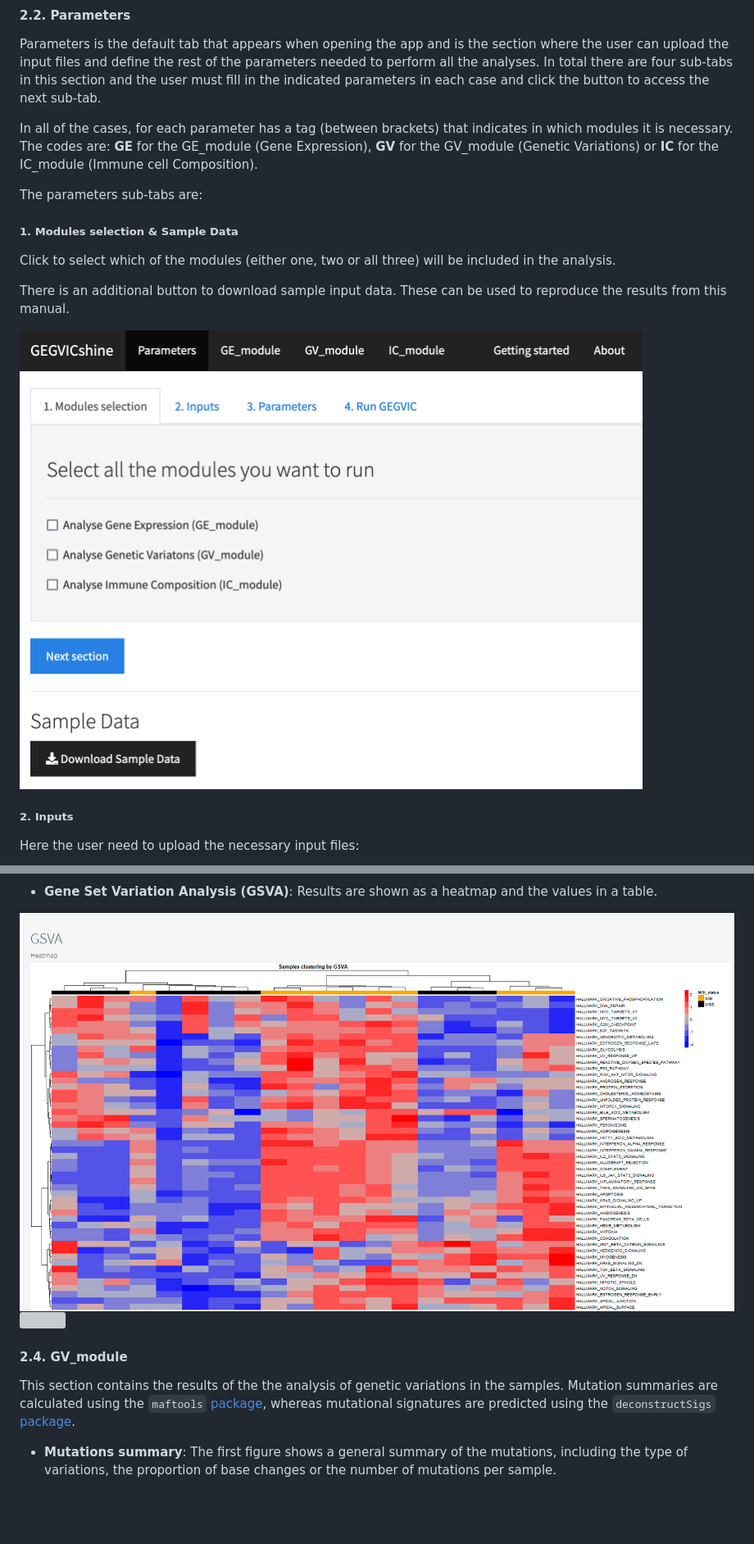
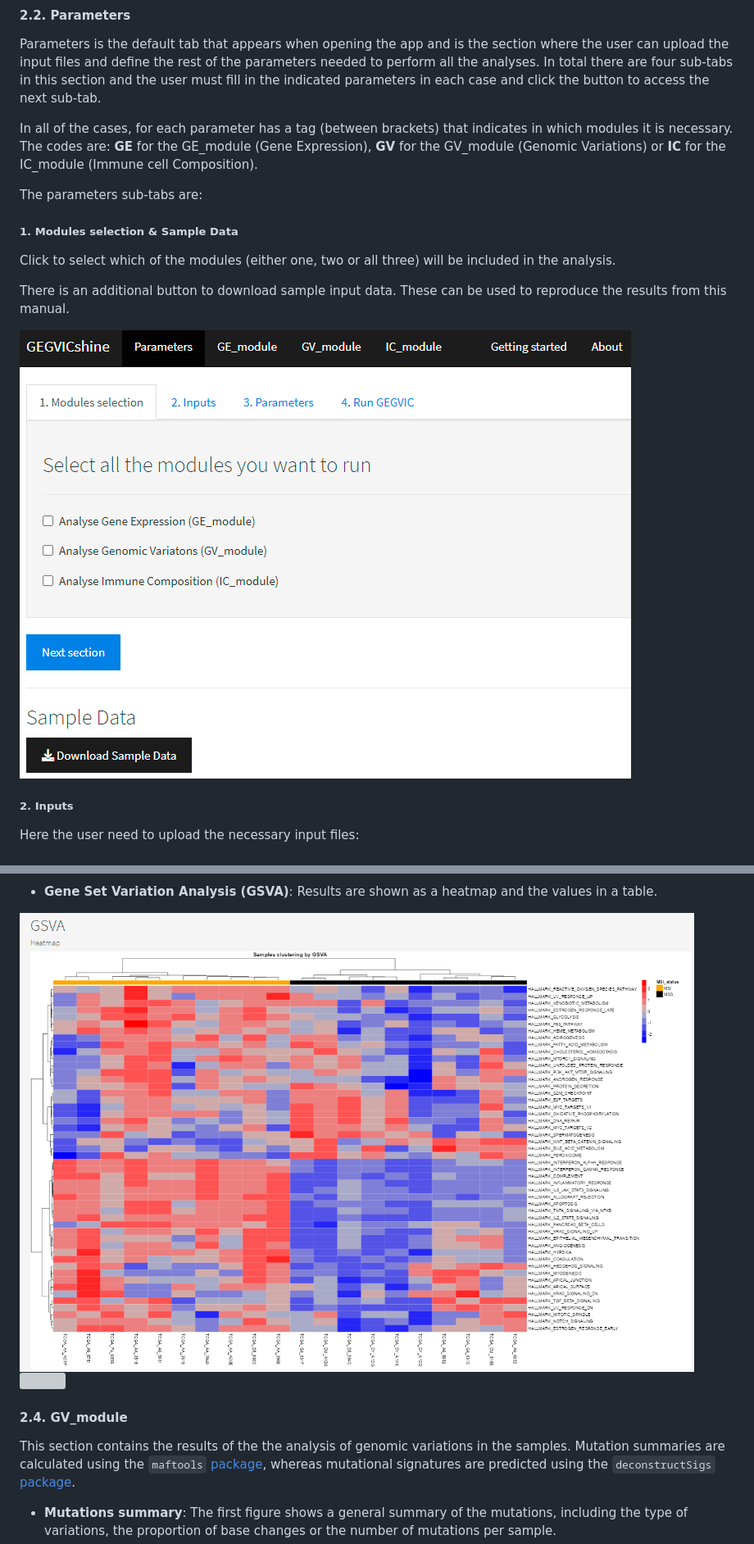
Before and after one commit to oriolarques/GEGVICshine, a Markdown page: README.md, 2 parts joined by grey strips. Shown: that part at 82% size. Rendered like a GitHub page; pictures changed too: www/02_1_GEGVICshine_module_selection.png, www/14_gsva_heatmap.png; blank space fills up the shorter version; grey boxes are pictures that could not be loaded.

Commit message:
Update readme: - Genomic for Genetic. - Add section with parameters necessary to reproduce the vignette. - update images. Add kcdf parameter in s_single function.

```diff
--- a/README.md
+++ b/README.md
@@ -163,7 +163,7 @@ next sub-tab.
 
 In all of the cases, for each parameter has a tag (between brackets)
 that indicates in which modules it is necessary. The codes are: **GE**
-for the GE_module (Gene Expression), **GV** for the GV_module (Genetic
+for the GE_module (Gene Expression), **GV** for the GV_module (Genomic
 Variations) or **IC** for the IC_module (Immune cell Composition).
 
 The parameters sub-tabs are:
@@ -420,7 +447,7 @@ and figures.*
 
 #### 2.4. GV_module
 
-This section contains the results of the the analysis of genetic
+This section contains the results of the the analysis of genomic
 variations in the samples. Mutation summaries are calculated using the
 `maftools`
 [package](https://bioconductor.org/packages/release/bioc/html/maftools.html),
```
Also changed, not shown: other parts of README.md (+30 -3 lines), www/02_2_GEGVICshine_inputs_subtab.png, www/03_GEGVICshine_parameters_subtab_2.png, 3 other files.
